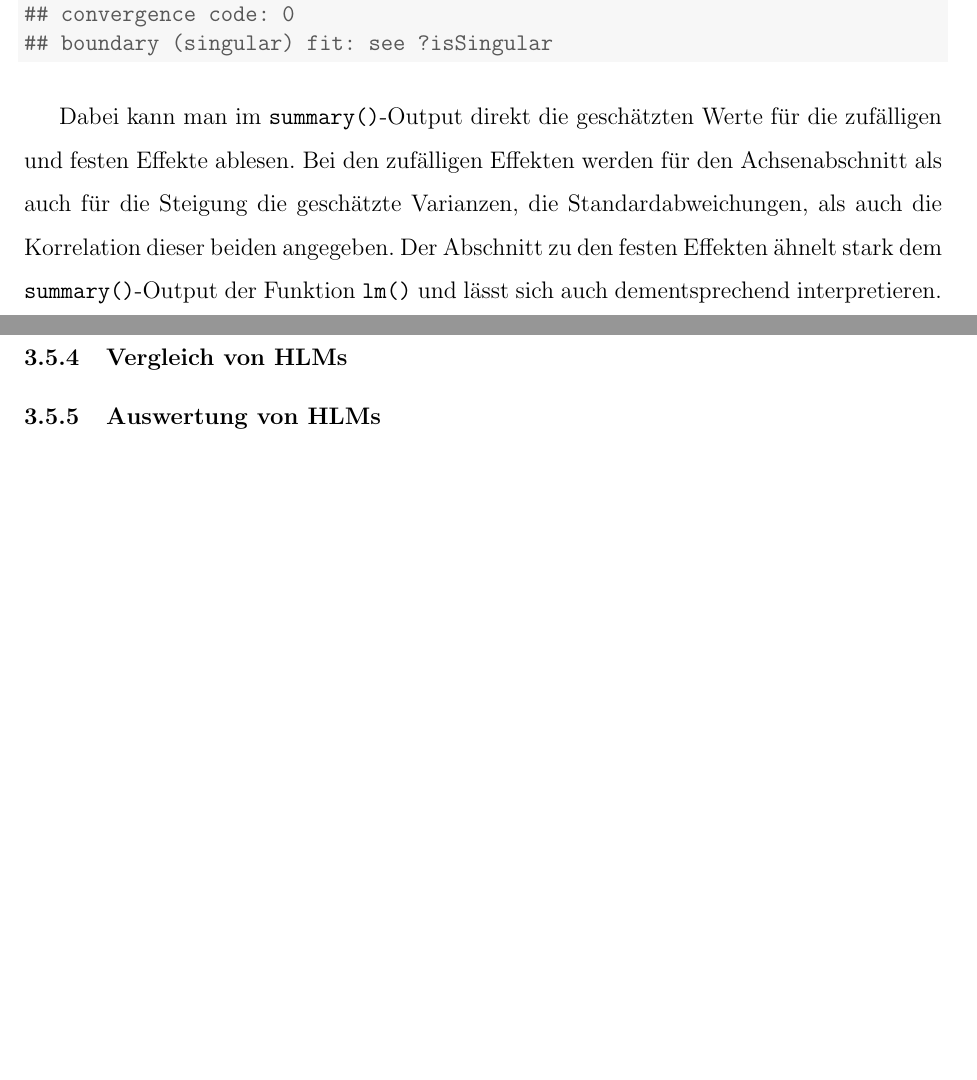
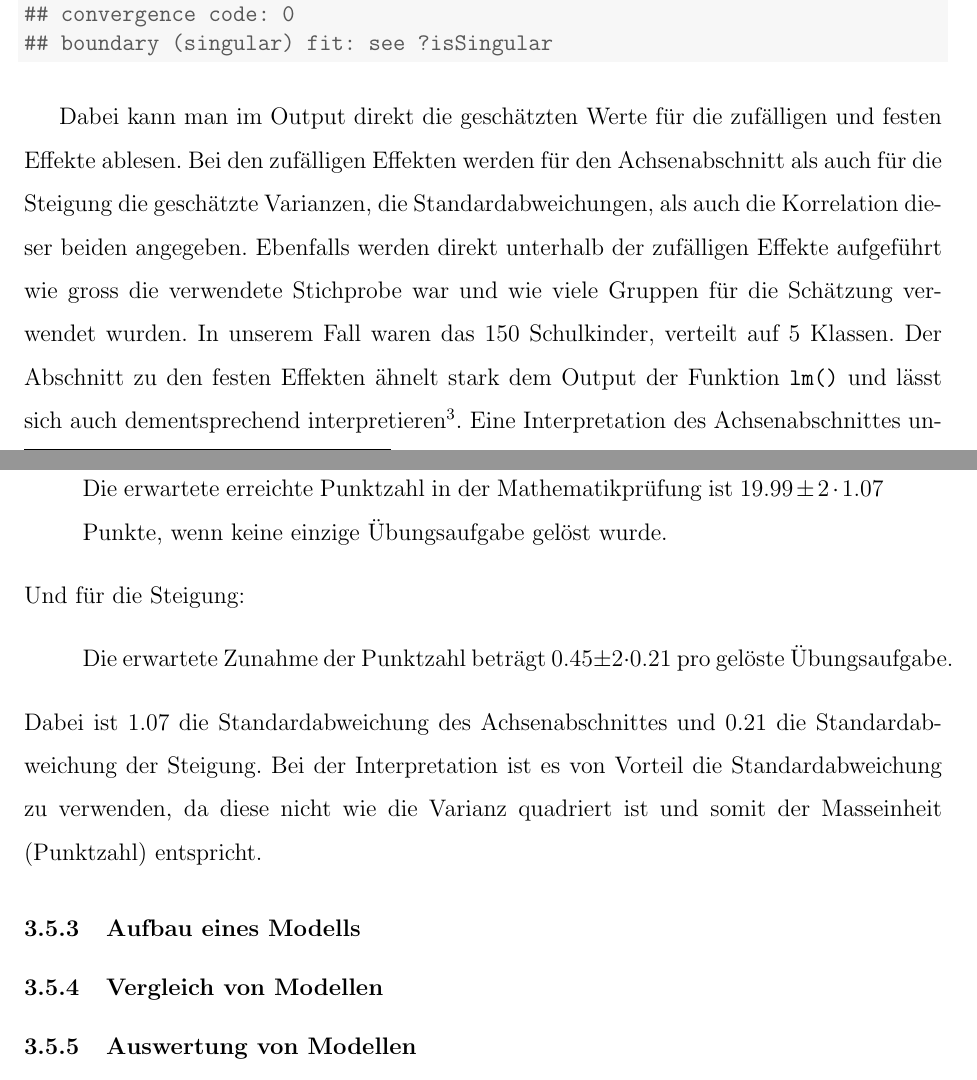
Before and after one commit to noboss93/master_thesis, a LaTeX document (Versionen/masterarbeit_multilevelanalysis.tex): two parts of pages 31 and 32 of 36, joined at a grey line, cut so that both start at the same text, the shorter picture padded with empty space. Compiled offline with pdfLaTeX.

Commit message:
finishing interpretation part

```diff
--- a/Versionen/masterarbeit_multilevelanalysis.tex
+++ b/Versionen/masterarbeit_multilevelanalysis.tex
@@ -475,13 +475,23 @@ Anschliessend wird ein Modell mit der Anzahl gelösten Übungen als fester Effek
 \end{knitrout}
 \setstretch{1.5}
 
-Dabei kann man im \texttt{summary()}-Output direkt die geschätzten Werte für die zufälligen und festen Effekte ablesen. Bei den zufälligen Effekten werden für den Achsenabschnitt als auch für die Steigung die geschätzte Varianzen, die Standardabweichungen, als auch die Korrelation dieser beiden angegeben. Der Abschnitt zu den festen Effekten ähnelt stark dem \texttt{summary()}-Output der Funktion \texttt{lm()} und lässt sich auch dementsprechend interpretieren.
+Dabei kann man im Output direkt die geschätzten Werte für die zufälligen und festen Effekte ablesen. Bei den zufälligen Effekten werden für den Achsenabschnitt als auch für die Steigung die geschätzte Varianzen, die Standardabweichungen, als auch die Korrelation dieser beiden angegeben. Ebenfalls werden direkt unterhalb der zufälligen Effekte aufgeführt wie gross die verwendete Stichprobe war und wie viele Gruppen für die Schätzung verwendet wurden. In unserem Fall waren das 150 Schulkinder, verteilt auf 5 Klassen. Der Abschnitt zu den festen Effekten ähnelt stark dem Output der Funktion \texttt{lm()} und lässt sich auch dementsprechend interpretieren\footnote{Hier werden absichtlich keine p-Werte angezeigt. Möchte man p-Werte anzeigen lassen, kann man das mit dem Paket \texttt{lmerTEST} \citep{lmertest}.}. Eine Interpretation des Achsenabschnittes unter Berücksichtigung der zufälligen Effekte würde dann wie folgt lauten:
+\begin{quote}
+Die erwartete erreichte Punktzahl in der Mathematikprüfung ist $19.99 \pm 2 \cdot 1.07$ Punkte, wenn keine einzige Übungsaufgabe gelöst wurde.
+\end{quote}
+Und für die Steigung:
+\begin{quote}
+Die erwartete Zunahme der Punktzahl beträgt $0.45 \pm 2 \cdot 0.21$ pro gelöste Übungsaufgabe.
+\end{quote}
+Dabei ist 1.07 die Standardabweichung des Achsenabschnittes und 0.21 die Standardabweichung der Steigung. Bei der Interpretation ist es von Vorteil die Standardabweichung zu verwenden, da diese nicht wie die Varianz quadriert ist und somit der Masseinheit (Punktzahl) entspricht.
 
-\subsubsection{Aufbau eines HLMs}
+\subsubsection{Aufbau eines Modells}
 
-\subsubsection{Vergleich von HLMs}
 
-\subsubsection{Auswertung von HLMs}
+
+\subsubsection{Vergleich von Modellen}
+
+\subsubsection{Auswertung von Modellen}
 Modelle welche sich nur in fixen Effekten unterscheiden sollten mit ML und Modelle welche sich in zufälligen Effekten unterscheiden mit REML verglichen werden \cite{SnijdersTomA.B2012Ma:a}
 
 Tests für feste Effekte Wald-Test \cite{SnijdersTomA.B2012Ma:a} Inkl. Dummy-Test
```
Also changed, not shown: Versionen/literatur_masterarbeit.bib (+11 -0 lines), Versionen/masterarbeit_multilevelanalysis.bbl, Versionen/masterarbeit_multilevelanalysis.pdf, 5 other files.
